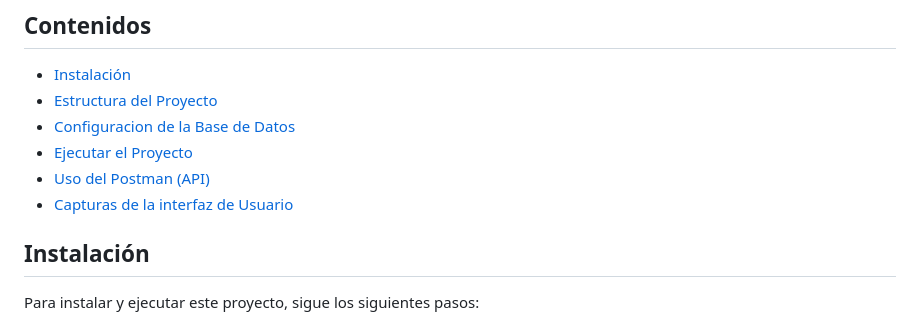
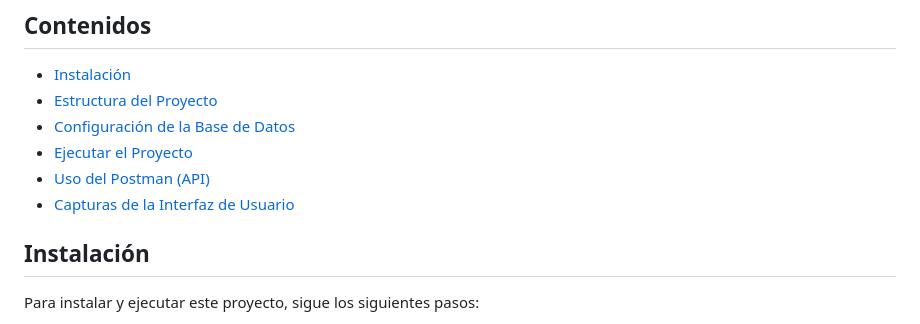
Before and after one commit to JorellStudent/Tarea-Evaluada_ProgramacionWeb, a Markdown page: README.md, the part around the change printed below. Rendered like a GitHub page.

```diff
--- a/README.md
+++ b/README.md
@@ -6,10 +6,10 @@ Este proyecto es un sistema de pedidos para un restaurante desarrollado utilizan
 
 - [Instalación](#instalación)
 - [Estructura del Proyecto](#estructura-del-proyecto)
-- [Configuracion de la Base de Datos](#configuración-de-la-base-de-datos)
+- [Configuración de la Base de Datos](#configuración-de-la-base-de-datos)
 - [Ejecutar el Proyecto](#ejecutar-el-proyecto)
-- [Uso del Postman (API)](#uso-del-api)
-- [Capturas de la interfaz de Usuario](#capturas-de-pantalla)
+- [Uso del Postman (API)](#uso-del-postman-api)
+- [Capturas de la Interfaz de Usuario](#capturas-de-la-interfaz-de-usuario)
 
 ## Instalación
 
```
Also changed, not shown: other parts of README.md (+1 -1 lines).
